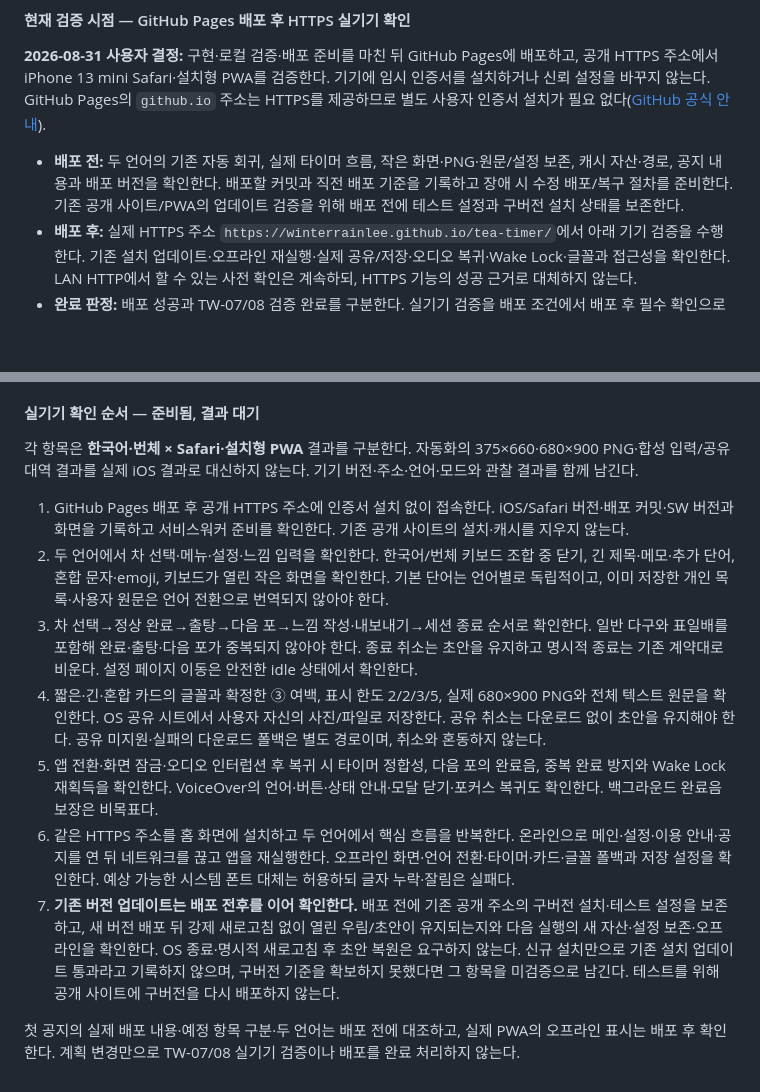
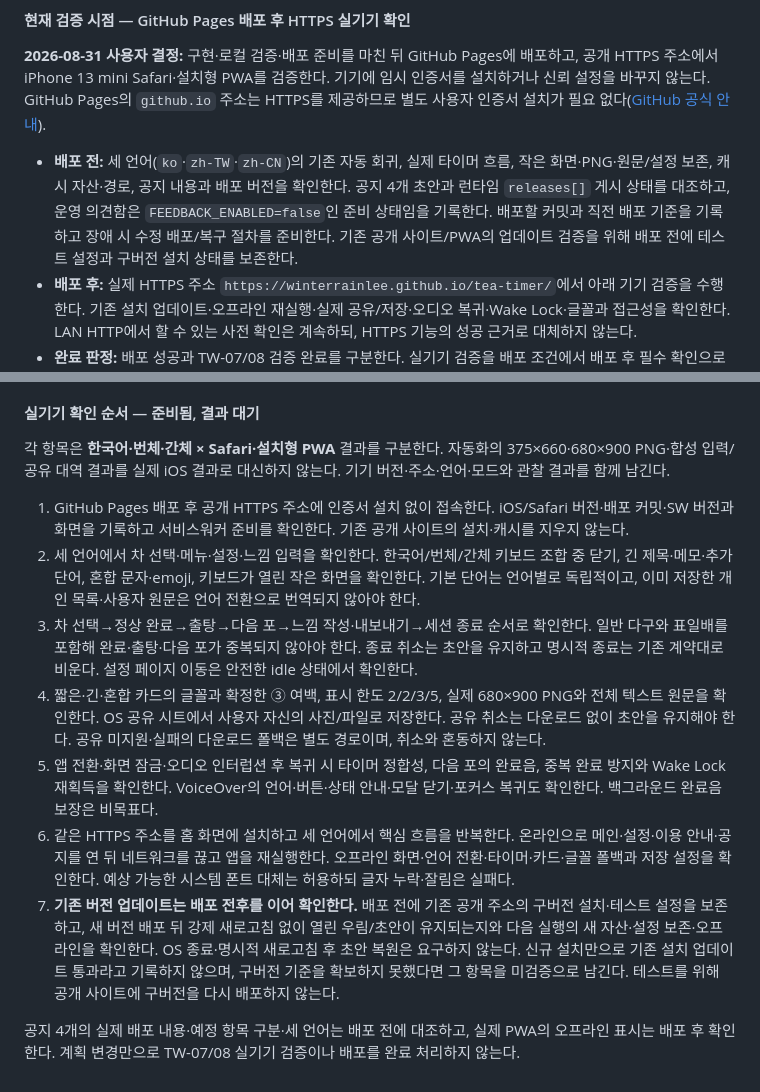
Before and after one commit to winterrainlee/tea-timer, a Markdown page: docs/design-localization.md, 2 parts joined by grey strips. Drawn GitHub-style; blank space fills up the shorter version.

```diff
--- a/docs/design-localization.md
+++ b/docs/design-localization.md
@@ -300,7 +300,7 @@ ID는 언어 변경과 무관한 식별자이며 사용자에게 새로운 감
 
 **2026-08-31 사용자 결정:** 구현·로컬 검증·배포 준비를 마친 뒤 GitHub Pages에 배포하고, 공개 HTTPS 주소에서 iPhone 13 mini Safari·설치형 PWA를 검증한다. 기기에 임시 인증서를 설치하거나 신뢰 설정을 바꾸지 않는다. GitHub Pages의 `github.io` 주소는 HTTPS를 제공하므로 별도 사용자 인증서 설치가 필요 없다([GitHub 공식 안내](https://docs.github.com/en/pages/getting-started-with-github-pages/securing-your-github-pages-site-with-https)).
 
-- **배포 전:** 두 언어의 기존 자동 회귀, 실제 타이머 흐름, 작은 화면·PNG·원문/설정 보존, 캐시 자산·경로, 공지 내용과 배포 버전을 확인한다. 배포할 커밋과 직전 배포 기준을 기록하고 장애 시 수정 배포/복구 절차를 준비한다. 기존 공개 사이트/PWA의 업데이트 검증을 위해 배포 전에 테스트 설정과 구버전 설치 상태를 보존한다.
+- **배포 전:** 세 언어(`ko`·`zh-TW`·`zh-CN`)의 기존 자동 회귀, 실제 타이머 흐름, 작은 화면·PNG·원문/설정 보존, 캐시 자산·경로, 공지 내용과 배포 버전을 확인한다. 공지 4개 초안과 런타임 `releases[]` 게시 상태를 대조하고, 운영 의견함은 `FEEDBACK_ENABLED=false`인 준비 상태임을 기록한다. 배포할 커밋과 직전 배포 기준을 기록하고 장애 시 수정 배포/복구 절차를 준비한다. 기존 공개 사이트/PWA의 업데이트 검증을 위해 배포 전에 테스트 설정과 구버전 설치 상태를 보존한다.
 - **배포 후:** 실제 HTTPS 주소 `https://winterrainlee.github.io/tea-timer/`에서 아래 기기 검증을 수행한다. 기존 설치 업데이트·오프라인 재실행·실제 공유/저장·오디오 복귀·Wake Lock·글꼴과 접근성을 확인한다. LAN HTTP에서 할 수 있는 사전 확인은 계속하되, HTTPS 기능의 성공 근거로 대체하지 않는다.
 - **완료 판정:** 배포 성공과 TW-07/08 검증 완료를 구분한다. 실기기 검증을 배포 조건에서 배포 후 필수 확인으로 옮기며, 미검증 조합은 그대로 기록한다. 공개 버전에서 결함이 발견될 수 있으므로 배포 직후 핵심 흐름부터 확인하고, 중대한 문제는 수정 배포 또는 직전 버전 복구로 대응한다. 복구 시에도 사용자 저장 데이터를 삭제하지 않는다.
 - 이번 결정은 배포 방식과 검증 순서에 대한 합의다. 현재 즉시 `main` 반영·원격 푸시·배포한 것으로 기록하지 않으며, 배포 전 준비를 먼저 완료한다. 현지인 번역 검수도 기존 결정대로 배포 후 진행한다.
@@ -319,14 +319,14 @@ ID는 언어 변경과 무관한 식별자이며 사용자에게 새로운 감
 
 #### 실기기 확인 순서 — 준비됨, 결과 대기
 
-각 항목은 **한국어·번체 × Safari·설치형 PWA** 결과를 구분한다. 자동화의 375×660·680×900 PNG·합성 입력/공유 대역 결과를 실제 iOS 결과로 대신하지 않는다. 기기 버전·주소·언어·모드와 관찰 결과를 함께 남긴다.
+각 항목은 **한국어·번체·간체 × Safari·설치형 PWA** 결과를 구분한다. 자동화의 375×660·680×900 PNG·합성 입력/공유 대역 결과를 실제 iOS 결과로 대신하지 않는다. 기기 버전·주소·언어·모드와 관찰 결과를 함께 남긴다.
 
 1. GitHub Pages 배포 후 공개 HTTPS 주소에 인증서 설치 없이 접속한다. iOS/Safari 버전·배포 커밋·SW 버전과 화면을 기록하고 서비스워커 준비를 확인한다. 기존 공개 사이트의 설치·캐시를 지우지 않는다.
-2. 두 언어에서 차 선택·메뉴·설정·느낌 입력을 확인한다. 한국어/번체 키보드 조합 중 닫기, 긴 제목·메모·추가 단어, 혼합 문자·emoji, 키보드가 열린 작은 화면을 확인한다. 기본 단어는 언어별로 독립적이고, 이미 저장한 개인 목록·사용자 원문은 언어 전환으로 번역되지 않아야 한다.
+2. 세 언어에서 차 선택·메뉴·설정·느낌 입력을 확인한다. 한국어/번체/간체 키보드 조합 중 닫기, 긴 제목·메모·추가 단어, 혼합 문자·emoji, 키보드가 열린 작은 화면을 확인한다. 기본 단어는 언어별로 독립적이고, 이미 저장한 개인 목록·사용자 원문은 언어 전환으로 번역되지 않아야 한다.
 3. 차 선택→정상 완료→출탕→다음 포→느낌 작성·내보내기→세션 종료 순서로 확인한다. 일반 다구와 표일배를 포함해 완료·출탕·다음 포가 중복되지 않아야 한다. 종료 취소는 초안을 유지하고 명시적 종료는 기존 계약대로 비운다. 설정 페이지 이동은 안전한 idle 상태에서 확인한다.
 4. 짧은·긴·혼합 카드의 글꼴과 확정한 ③ 여백, 표시 한도 2/2/3/5, 실제 680×900 PNG와 전체 텍스트 원문을 확인한다. OS 공유 시트에서 사용자 자신의 사진/파일로 저장한다. 공유 취소는 다운로드 없이 초안을 유지해야 한다. 공유 미지원·실패의 다운로드 폴백은 별도 경로이며, 취소와 혼동하지 않는다.
 5. 앱 전환·화면 잠금·오디오 인터럽션 후 복귀 시 타이머 정합성, 다음 포의 완료음, 중복 완료 방지와 Wake Lock 재획득을 확인한다. VoiceOver의 언어·버튼·상태 안내·모달 닫기·포커스 복귀도 확인한다. 백그라운드 완료음 보장은 비목표다.
-6. 같은 HTTPS 주소를 홈 화면에 설치하고 두 언어에서 핵심 흐름을 반복한다. 온라인으로 메인·설정·이용 안내·공지를 연 뒤 네트워크를 끊고 앱을 재실행한다. 오프라인 화면·언어 전환·타이머·카드·글꼴 폴백과 저장 설정을 확인한다. 예상 가능한 시스템 폰트 대체는 허용하되 글자 누락·잘림은 실패다.
+6. 같은 HTTPS 주소를 홈 화면에 설치하고 세 언어에서 핵심 흐름을 반복한다. 온라인으로 메인·설정·이용 안내·공지를 연 뒤 네트워크를 끊고 앱을 재실행한다. 오프라인 화면·언어 전환·타이머·카드·글꼴 폴백과 저장 설정을 확인한다. 예상 가능한 시스템 폰트 대체는 허용하되 글자 누락·잘림은 실패다.
 7. **기존 버전 업데이트는 배포 전후를 이어 확인한다.** 배포 전에 기존 공개 주소의 구버전 설치·테스트 설정을 보존하고, 새 버전 배포 뒤 강제 새로고침 없이 열린 우림/초안이 유지되는지와 다음 실행의 새 자산·설정 보존·오프라인을 확인한다. OS 종료·명시적 새로고침 후 초안 복원은 요구하지 않는다. 신규 설치만으로 기존 설치 업데이트 통과라고 기록하지 않으며, 구버전 기준을 확보하지 못했다면 그 항목을 미검증으로 남긴다. 테스트를 위해 공개 사이트에 구버전을 다시 배포하지 않는다.
 
-첫 공지의 실제 배포 내용·예정 항목 구분·두 언어는 배포 전에 대조하고, 실제 PWA의 오프라인 표시는 배포 후 확인한다. 계획 변경만으로 TW-07/08 실기기 검증이나 배포를 완료 처리하지 않는다.
+공지 4개의 실제 배포 내용·예정 항목 구분·세 언어는 배포 전에 대조하고, 실제 PWA의 오프라인 표시는 배포 후 확인한다. 계획 변경만으로 TW-07/08 실기기 검증이나 배포를 완료 처리하지 않는다.
```
Also changed, not shown: docs/ROADMAP.md (+6 -6 lines), docs/tw-implementation-plan.md (+4 -4 lines).
